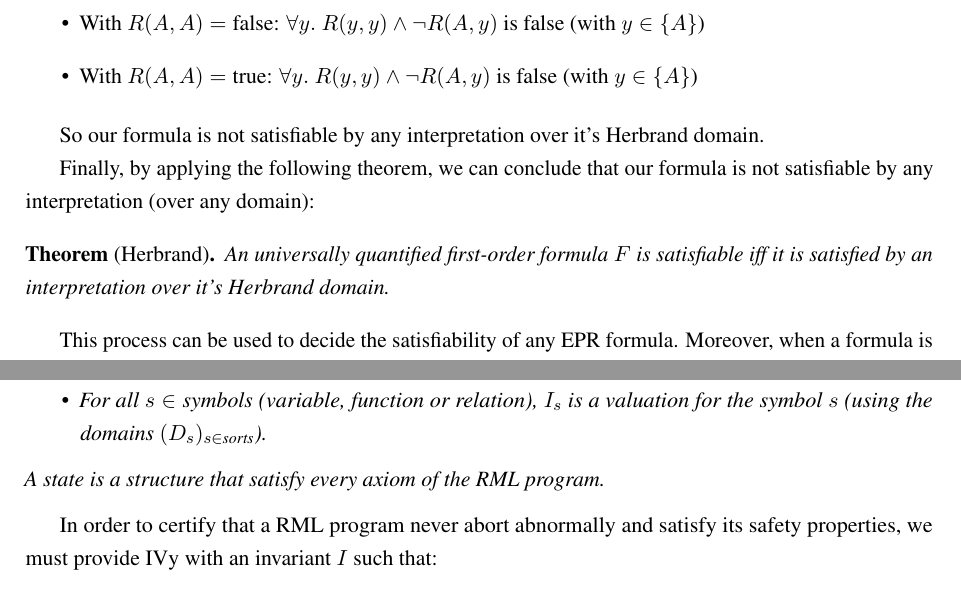
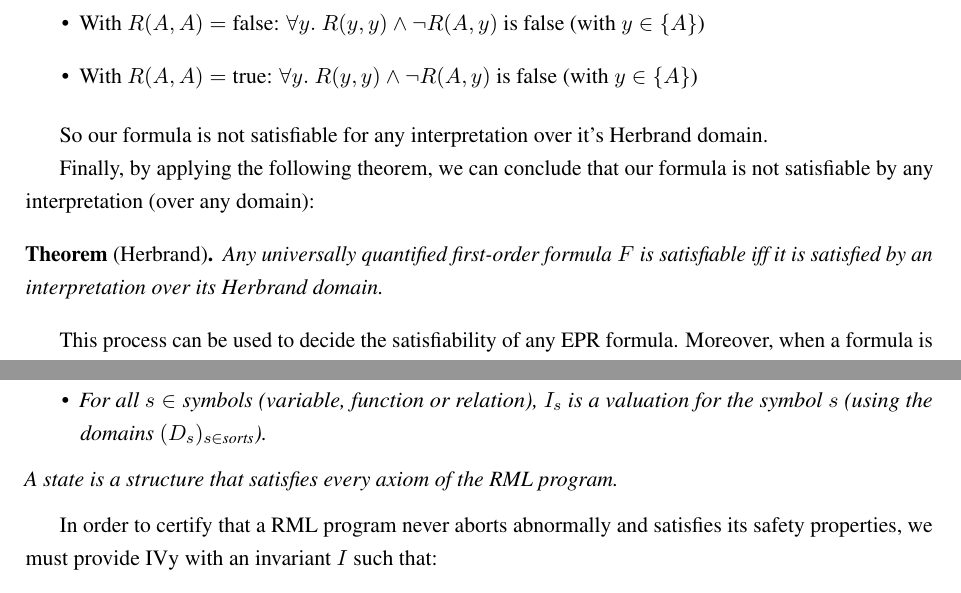
Before and after one commit to tjhance/ivy-research, a LaTeX thesis (report/report.tex): two parts of pages 6 and 7 of 23, joined at a grey line, cut so that both start at the same text. Compiled offline with pdfLaTeX.

Commit message:
correction report (chapter1)

```diff
--- a/report/report.tex
+++ b/report/report.tex
@@ -295,11 +295,11 @@ March-July 2018
             \item With \(R(A,A)=\text{true}\): \(\forall y. \ R(y,y) \land \neg R(A,y)\) is false (with \( y \in \{A\} \))
         \end{itemize}
 
-        So our formula is not satisfiable by any interpretation over it's Herbrand domain.
+        So our formula is not satisfiable for any interpretation over it's Herbrand domain.
 
         Finally, by applying the following theorem, we can conclude that our formula is not satisfiable by any interpretation (over any domain):
         \begin{theorem}[Herbrand]
-            An universally quantified first-order formula \(F\) is satisfiable iff it is satisfied by an interpretation over it's Herbrand domain.
+            Any universally quantified first-order formula \(F\) is satisfiable iff it is satisfied by an interpretation over its Herbrand domain.
         \end{theorem}
 
         This process can be used to decide the satisfiability of any EPR formula. Moreover, when a formula is satisfiable,
@@ -345,10 +345,10 @@ March-July 2018
             \item For all \(s \in \text{sorts}\), \(D_s\) is a finite domain associated to the sort \(s\).
             \item For all \(s \in \text{symbols}\) (variable, function or relation), \(I_s\) is a valuation for the symbol \(s\) (using the domains \((D_s)_{s\in \text{sorts}}\)).
         \end{itemize}
-        A state is a structure that satisfy every axiom of the RML program.
+        A state is a structure that satisfies every axiom of the RML program.
     \end{definition}
 
-    In order to certify that a RML program never abort abnormally and satisfy its safety properties, we must provide IVy with an invariant \(I\) such that:
+    In order to certify that a RML program never aborts abnormally and satisfies its safety properties, we must provide IVy with an invariant \(I\) such that:
     \begin{enumerate}
         \item \(I\) is initially satisfied (after any execution of the `init' action starting from any state).
         \item Any state satisfying \(I\) also satisfy all the safety properties.
```
Also changed, not shown: report/report.tex (2 more changed lines).
